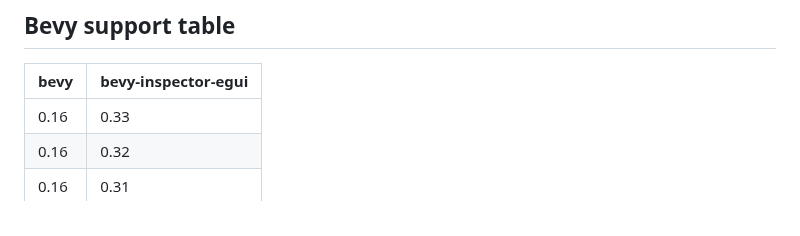
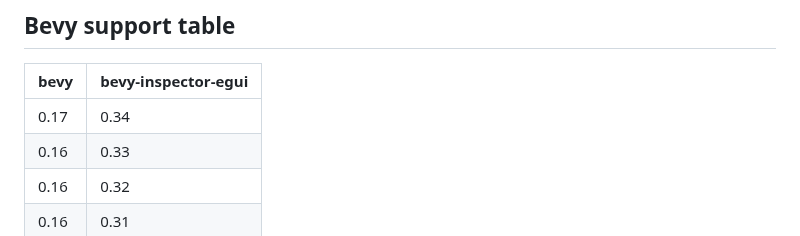
Before and after one commit to jakobhellermann/bevy-inspector-egui, a Markdown page: README.md, the part around the change. Drawn GitHub-style.

Commit message:
add support table entry

```diff
--- a/README.md
+++ b/README.md
@@ -147,6 +147,7 @@ Pair this with a crate like [`egui_dock`](https://docs.rs/egui_dock/latest/egui_
 
 | bevy | bevy-inspector-egui |
 | ---- | ------------------- |
+| 0.17 | 0.34                |
 | 0.16 | 0.33                |
 | 0.16 | 0.32                |
 | 0.16 | 0.31                |
```
